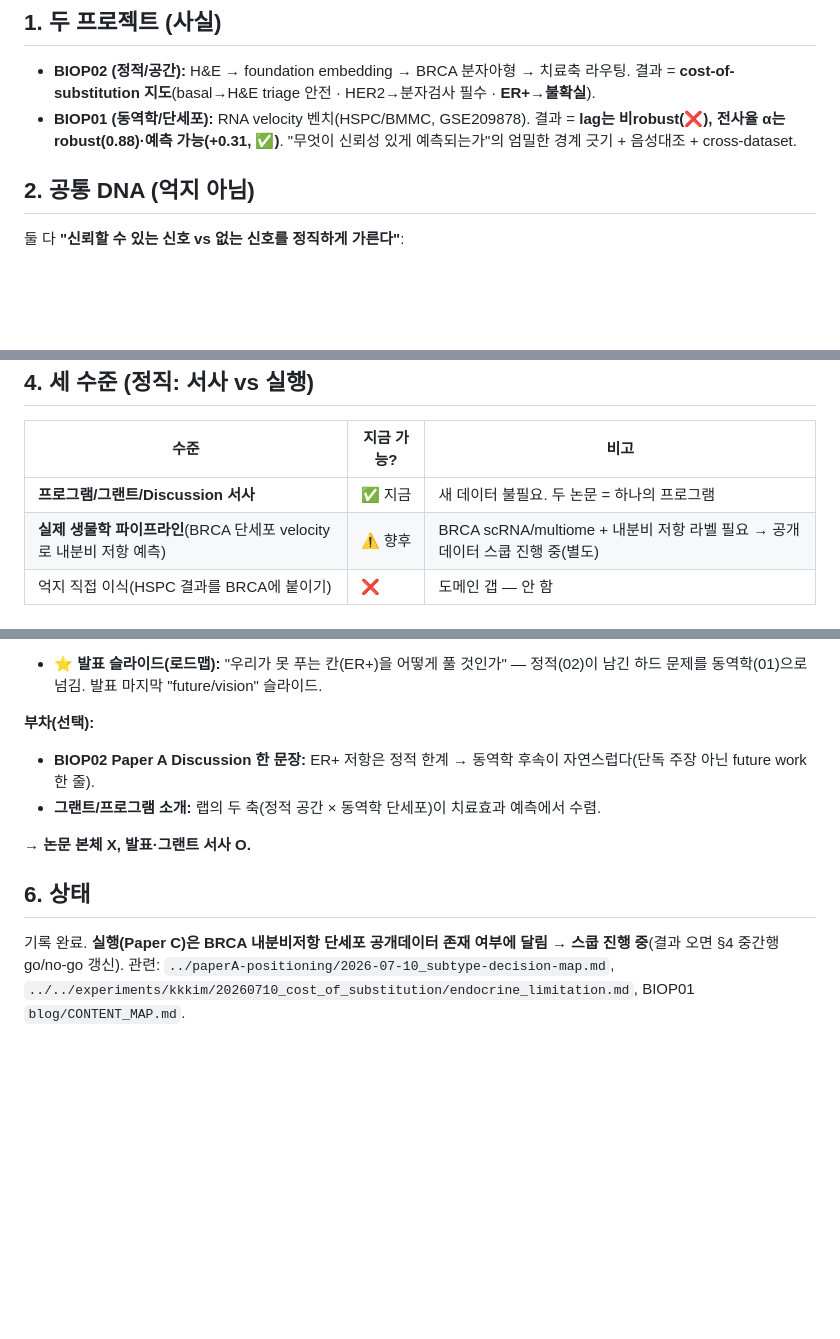
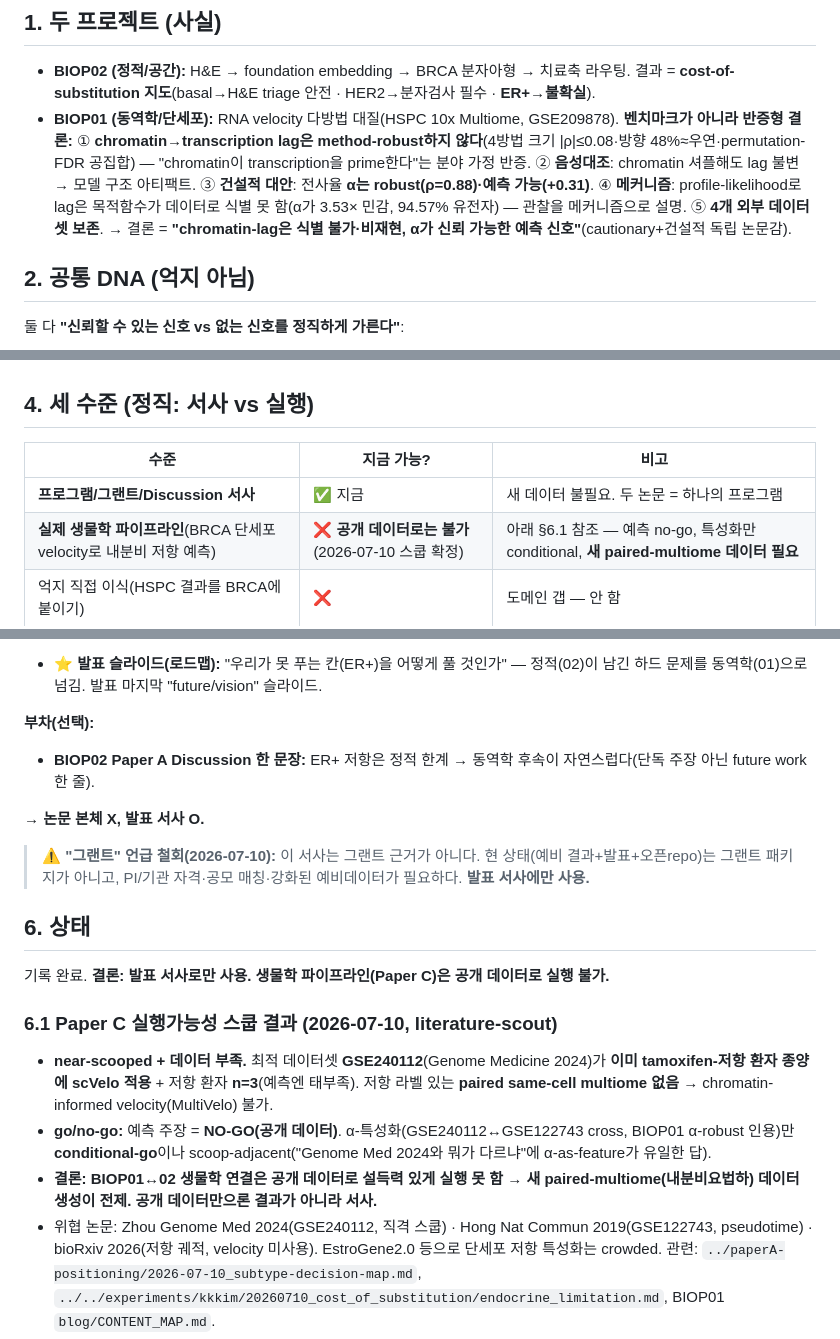
Before and after one commit to biospin/BioProject02, a Markdown page: research/program-narrative/2026-07-10_biop01-02-static-dynamic.md, 3 parts joined by grey strips. GitHub-like rendering; blank space fills up the shorter version.

Commit message:
docs: BIOP01 진짜 결론(chromatin-lag 반증/α robust) 반영 + Paper C 스쿱 NO-GO(GSE240112 near-scoop·n=3) — 연결은 발표 서사 확정

```diff
--- a/research/program-narrative/2026-07-10_biop01-02-static-dynamic.md
+++ b/research/program-narrative/2026-07-10_biop01-02-static-dynamic.md
@@ -10,7 +10,7 @@
 
 ## 1. 두 프로젝트 (사실)
 - **BIOP02 (정적/공간):** H&E → foundation embedding → BRCA 분자아형 → 치료축 라우팅. 결과 = **cost-of-substitution 지도**(basal→H&E triage 안전 · HER2→분자검사 필수 · **ER+→불확실**).
-- **BIOP01 (동역학/단세포):** RNA velocity 벤치(HSPC/BMMC, GSE209878). 결과 = **lag는 비robust(❌), 전사율 α는 robust(0.88)·예측 가능(+0.31, ✅)**. "무엇이 신뢰성 있게 예측되는가"의 엄밀한 경계 긋기 + 음성대조 + cross-dataset.
+- **BIOP01 (동역학/단세포):** RNA velocity 다방법 대질(HSPC 10x Multiome, GSE209878). **벤치마크가 아니라 반증형 결론:** ① **chromatin→transcription lag은 method-robust하지 않다**(4방법 크기 |ρ|≤0.08·방향 48%≈우연·permutation-FDR 공집합) — "chromatin이 transcription을 prime한다"는 분야 가정 반증. ② **음성대조**: chromatin 셔플해도 lag 불변 → 모델 구조 아티팩트. ③ **건설적 대안**: 전사율 **α는 robust(ρ=0.88)·예측 가능(+0.31)**. ④ **메커니즘**: profile-likelihood로 lag은 목적함수가 데이터로 식별 못 함(α가 3.53× 민감, 94.57% 유전자) — 관찰을 메커니즘으로 설명. ⑤ **4개 외부 데이터셋 보존**. → 결론 = **"chromatin-lag은 식별 불가·비재현, α가 신뢰 가능한 예측 신호"**(cautionary+건설적 독립 논문감).
 
 ## 2. 공통 DNA (억지 아님)
 둘 다 **"신뢰할 수 있는 신호 vs 없는 신호를 정직하게 가른다"**:
@@ -39,7 +39,7 @@ BIOP01 (동역학): velocity·전사율 α(robust✅) → 상태 전이 예측
 | 수준 | 지금 가능? | 비고 |
 |---|---|---|
 | **프로그램/그랜트/Discussion 서사** | ✅ 지금 | 새 데이터 불필요. 두 논문 = 하나의 프로그램 |
-| **실제 생물학 파이프라인**(BRCA 단세포 velocity로 내분비 저항 예측) | ⚠️ 향후 | BRCA scRNA/multiome + 내분비 저항 라벨 필요 → 공개데이터 스쿱 진행 중(별도) |
+| **실제 생물학 파이프라인**(BRCA 단세포 velocity로 내분비 저항 예측) | ❌ **공개 데이터로는 불가**(2026-07-10 스쿱 확정) | 아래 §6.1 참조 — 예측 no-go, 특성화만 conditional, **새 paired-multiome 데이터 필요** |
 | 억지 직접 이식(HSPC 결과를 BRCA에 붙이기) | ❌ | 도메인 갭 — 안 함 |
 
 ## 5. 활용처 — **발표가 주 용도, 단독 논문 아님(결정 2026-07-10)**
@@ -51,10 +51,17 @@ BIOP01 (동역학): velocity·전사율 α(robust✅) → 상태 전이 예측
 
 **부차(선택):**
 - **BIOP02 Paper A Discussion 한 문장:** ER+ 저항은 정적 한계 → 동역학 후속이 자연스럽다(단독 주장 아닌 future work 한 줄).
-- **그랜트/프로그램 소개:** 랩의 두 축(정적 공간 × 동역학 단세포)이 치료효과 예측에서 수렴.
 
-→ **논문 본체 X, 발표·그랜트 서사 O.**
+→ **논문 본체 X, 발표 서사 O.**
+
+> ⚠️ **"그랜트" 언급 철회(2026-07-10):** 이 서사는 그랜트 근거가 아니다. 현 상태(예비 결과+발표+오픈repo)는 그랜트 패키지가 아니고, PI/기관 자격·공모 매칭·강화된 예비데이터가 필요하다. **발표 서사에만 사용.**
 
 ## 6. 상태
-기록 완료. **실행(Paper C)은 BRCA 내분비저항 단세포 공개데이터 존재 여부에 달림 → 스쿱 진행 중**(결과 오면 §4 중간행 go/no-go 갱신).
+기록 완료. **결론: 발표 서사로만 사용. 생물학 파이프라인(Paper C)은 공개 데이터로 실행 불가.**
+
+### 6.1 Paper C 실행가능성 스쿱 결과 (2026-07-10, literature-scout)
+- **near-scooped + 데이터 부족.** 최적 데이터셋 **GSE240112**(Genome Medicine 2024)가 **이미 tamoxifen-저항 환자 종양에 scVelo 적용** + 저항 환자 **n=3**(예측엔 태부족). 저항 라벨 있는 **paired same-cell multiome 없음** → chromatin-informed velocity(MultiVelo) 불가.
+- **go/no-go:** 예측 주장 = **NO-GO(공개 데이터)**. α-특성화(GSE240112↔GSE122743 cross, BIOP01 α-robust 인용)만 **conditional-go**이나 scoop-adjacent("Genome Med 2024와 뭐가 다르냐"에 α-as-feature가 유일한 답).
+- **결론: BIOP01↔02 생물학 연결은 공개 데이터로 설득력 있게 실행 못 함 → 새 paired-multiome(내분비요법하) 데이터 생성이 전제.** **공개 데이터만으론 결과가 아니라 서사.**
+- 위협 논문: Zhou Genome Med 2024(GSE240112, 직격 스쿱) · Hong Nat Commun 2019(GSE122743, pseudotime) · bioRxiv 2026(저항 궤적, velocity 미사용). EstroGene2.0 등으로 단세포 저항 특성화는 crowded.
 관련: `../paperA-positioning/2026-07-10_subtype-decision-map.md`, `../../experiments/kkkim/20260710_cost_of_substitution/endocrine_limitation.md`, BIOP01 `blog/CONTENT_MAP.md`.
```
